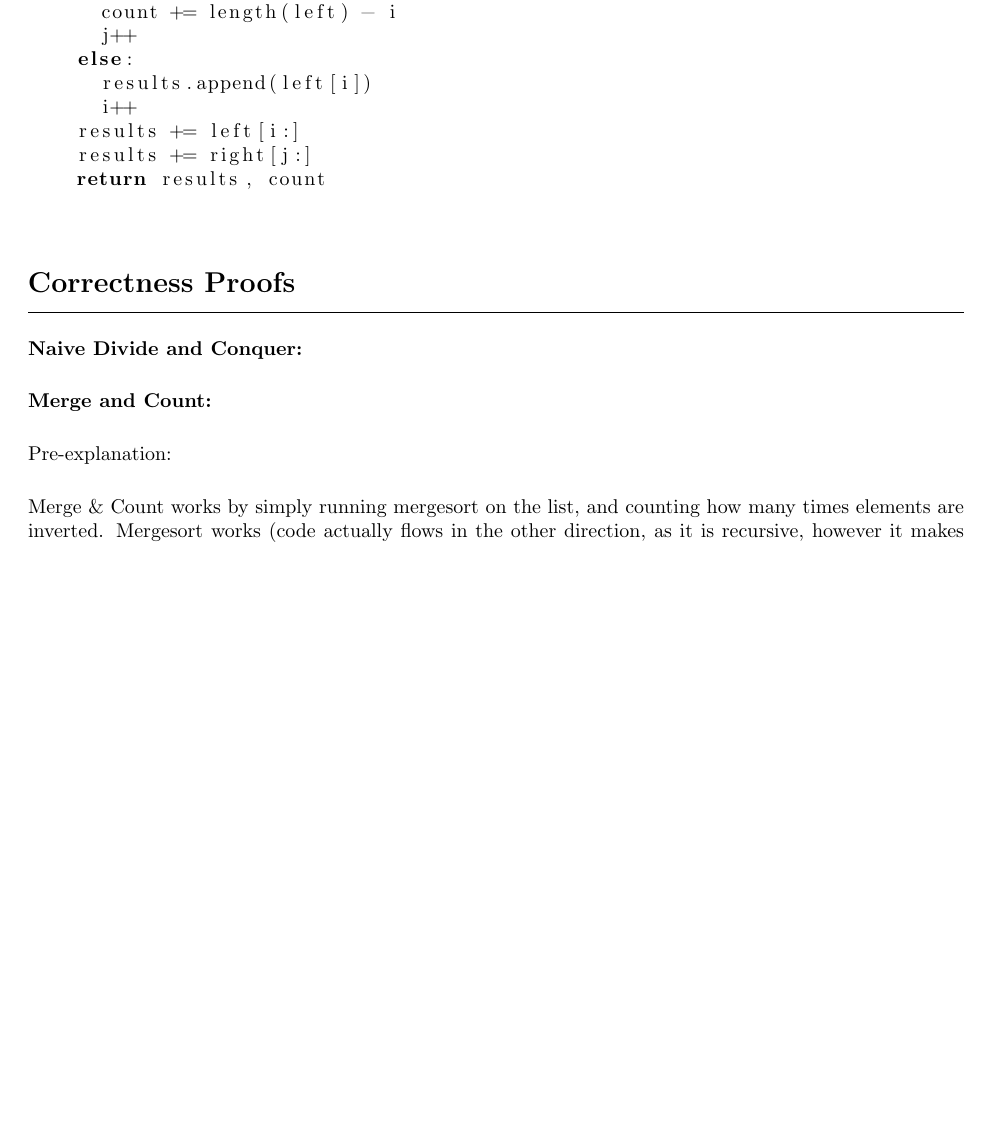
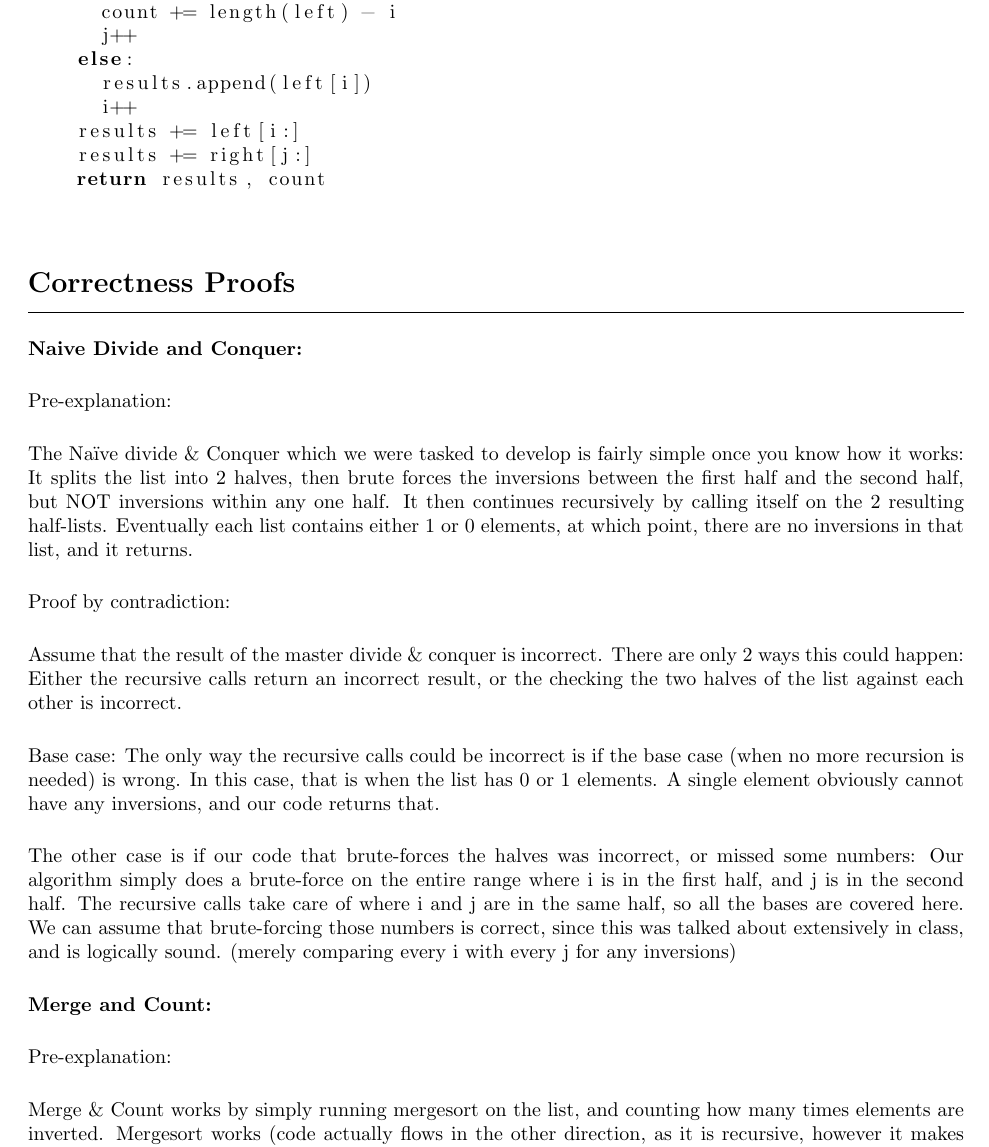
Before and after one commit to ryanmp/cs325, a LaTeX problem sheet (hw1/writeup.tex): part of page 3 of 6 before the commit and part of page 3 of 7 after it, cut so that both start at the same text, the shorter picture padded with empty space. Compiled offline with pdfLaTeX.

Commit message:
penultimate draft?

```diff
--- a/hw1/writeup.tex
+++ b/hw1/writeup.tex
@@ -138,6 +138,18 @@ MergeAndCount(arr,0)
 \begin{centering}
 \textbf{Naive Divide and Conquer:}
 \end{centering}
+
+Pre-explanation:
+
+The Naïve divide \& Conquer which we were tasked to develop is fairly simple once you know how it works:  It splits the list into 2 halves, then brute forces the inversions between the first half and the second half, but NOT inversions within any one half.  It then continues recursively by calling itself on the 2 resulting half-lists.  Eventually each list contains either 1 or 0 elements, at which point, there are no inversions in that list, and it returns.
+
+Proof by contradiction:
+
+Assume that the result of the master divide \& conquer is incorrect.  There are only 2 ways this could happen:  Either the recursive calls return an incorrect result, or the checking the two halves of the list against each other is incorrect.
+
+Base case:  The only way the recursive calls could be incorrect is if the base case (when no more recursion is needed) is wrong.  In this case, that is when the list has 0 or 1 elements.  A single element obviously cannot have any inversions, and our code returns that.
+
+The other case is if our code that brute-forces the halves was incorrect, or missed some numbers:  Our algorithm simply does a brute-force on the entire range where i is in the first half, and j is in the second half.  The recursive calls take care of where i and j are in the same half, so all the bases are covered here.  We can assume that brute-forcing those numbers is correct, since this was talked about extensively in class, and is logically sound. (merely comparing every i with every j for any inversions)
 
 \begin{centering}
 \textbf{Merge and Count:}
```
Also changed, not shown: hw1/writeup.pdf, 1 other file.
